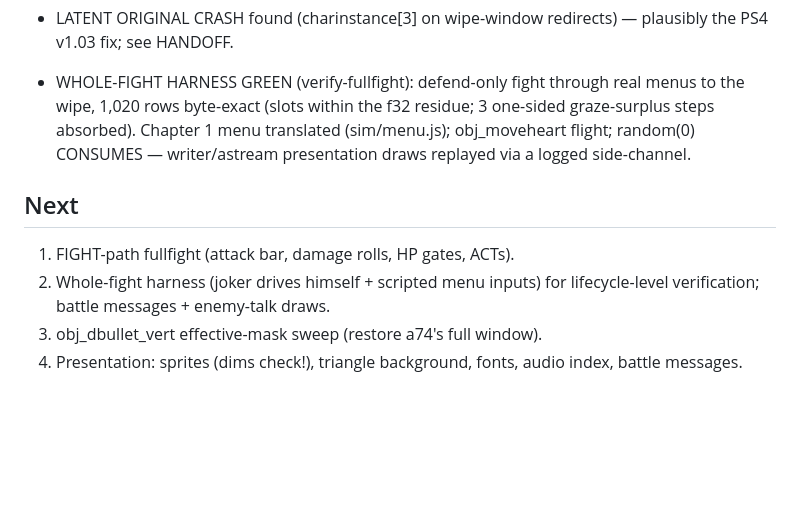
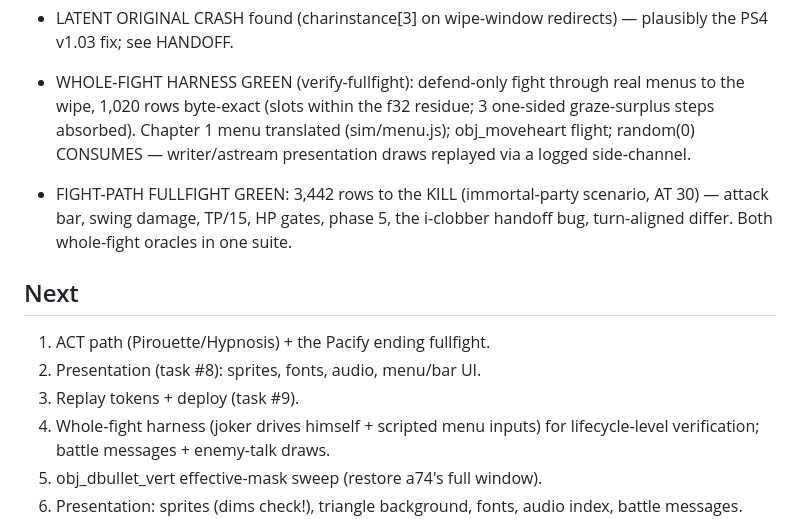
Before and after one commit to Radi0Show/jevil-sim, a Markdown page: docs/STATUS.md, the part around the change. Rendered like a GitHub page; blank space fills up the shorter version.

Commit message:
docs: FIGHT-path session

```diff
--- a/docs/STATUS.md
+++ b/docs/STATUS.md
@@ -64,9 +64,16 @@ Updated 2026-08-14 (second session, continued).
   translated (sim/menu.js); obj_moveheart flight; random(0) CONSUMES —
   writer/astream presentation draws replayed via a logged side-channel.
 
+- FIGHT-PATH FULLFIGHT GREEN: 3,442 rows to the KILL (immortal-party
+  scenario, AT 30) — attack bar, swing damage, TP/15, HP gates, phase 5,
+  the i-clobber handoff bug, turn-aligned differ. Both whole-fight
+  oracles in one suite.
+
 ## Next
 
-1. FIGHT-path fullfight (attack bar, damage rolls, HP gates, ACTs).
+1. ACT path (Pirouette/Hypnosis) + the Pacify ending fullfight.
+2. Presentation (task #8): sprites, fonts, audio, menu/bar UI.
+3. Replay tokens + deploy (task #9).
 2. Whole-fight harness (joker drives himself + scripted menu inputs) for
    lifecycle-level verification; battle messages + enemy-talk draws.
 3. obj_dbullet_vert effective-mask sweep (restore a74's full window).
```
Also changed, not shown: docs/HANDOFF.md (+48 -0 lines).
